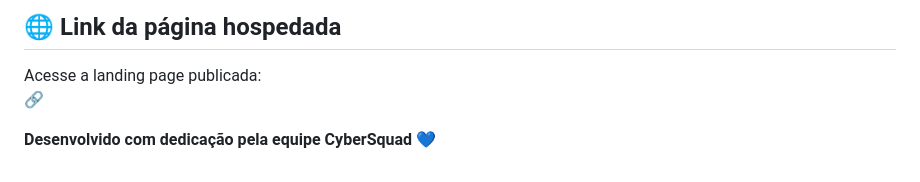
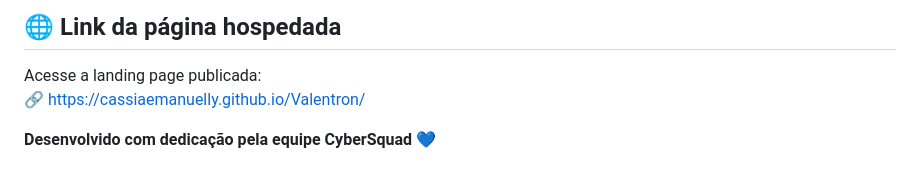
Before and after one commit to cassiaemanuelly/Valentron, a Markdown page: README.md, the part around the change. Drawn GitHub-style.

Commit message:
Atualiza README com link do site publicado

```diff
--- a/README.md
+++ b/README.md
@@ -103,6 +103,6 @@ Entrega realizada conforme os critérios exigidos no desafio Robocup – Challen
 ## 🌐 Link da página hospedada
 
 Acesse a landing page publicada:
-🔗
+🔗 https://cassiaemanuelly.github.io/Valentron/
 
 **Desenvolvido com dedicação pela equipe CyberSquad 💙**
```
